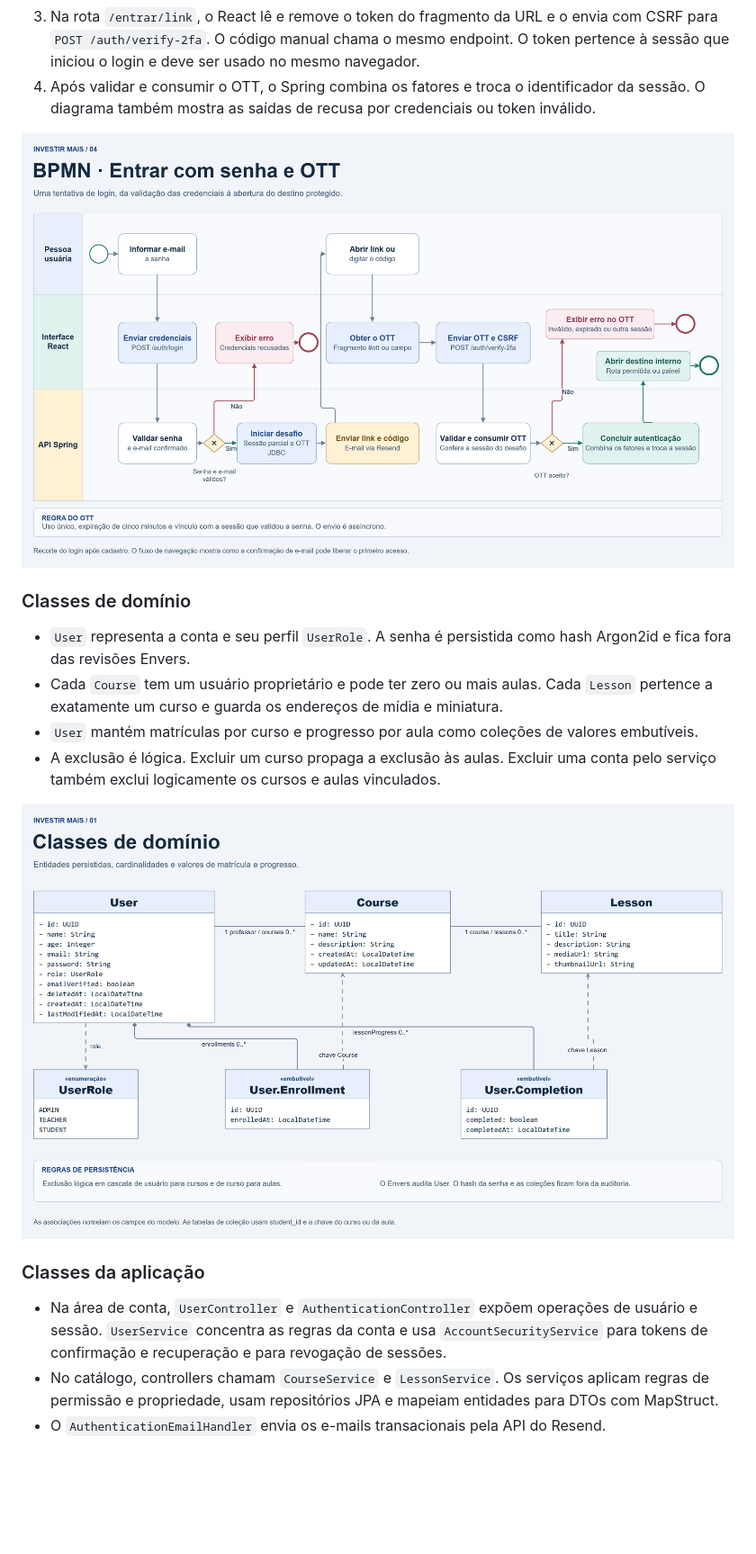
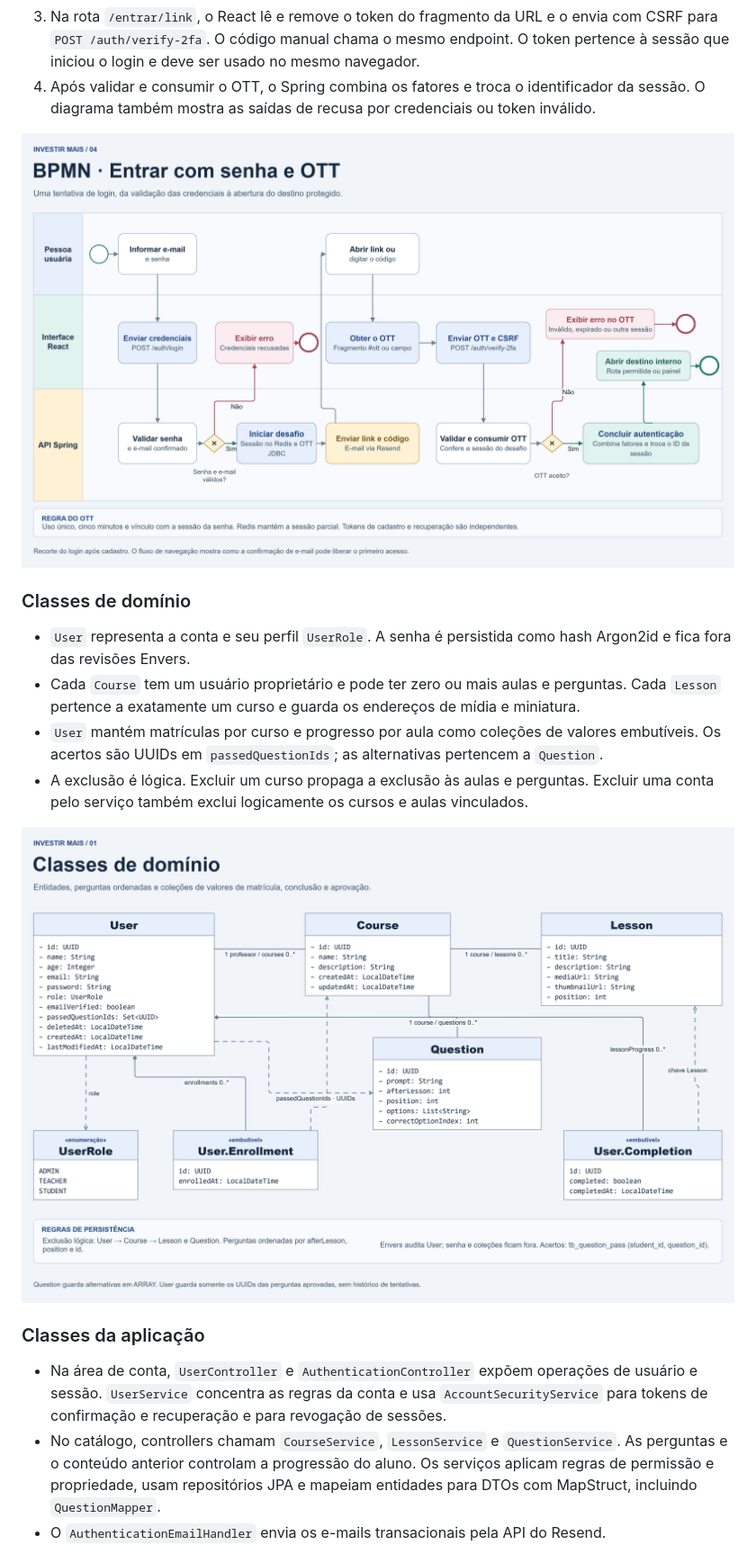
Before and after one commit to GabrielYYM/INVESTIR-MAIS, a Markdown page: README.md, the part around one of its changes. Shown at 90% size. GitHub-like rendering; pictures changed too: docs/diagramas/bpmn-login-ott.png, docs/diagramas/classes-de-dominio.png; blank space fills up the shorter version.

```diff
--- a/README.md
+++ b/README.md
@@ -80,16 +80,16 @@ O [arquivo editável do Draw.io](docs/diagramas/investir-mais.drawio) reúne cin
 ### Classes de domínio
 
 - `User` representa a conta e seu perfil `UserRole`. A senha é persistida como hash Argon2id e fica fora das revisões Envers.
-- Cada `Course` tem um usuário proprietário e pode ter zero ou mais aulas. Cada `Lesson` pertence a exatamente um curso e guarda os endereços de mídia e miniatura.
-- `User` mantém matrículas por curso e progresso por aula como coleções de valores embutíveis.
-- A exclusão é lógica. Excluir um curso propaga a exclusão às aulas. Excluir uma conta pelo serviço também exclui logicamente os cursos e aulas vinculados.
+- Cada `Course` tem um usuário proprietário e pode ter zero ou mais aulas e perguntas. Cada `Lesson` pertence a exatamente um curso e guarda os endereços de mídia e miniatura.
+- `User` mantém matrículas por curso e progresso por aula como coleções de valores embutíveis. Os acertos são UUIDs em `passedQuestionIds`; as alternativas pertencem a `Question`.
+- A exclusão é lógica. Excluir um curso propaga a exclusão às aulas e perguntas. Excluir uma conta pelo serviço também exclui logicamente os cursos e aulas vinculados.
 
 [![Entidades de domínio, perfis, matrículas e progresso com atributos e cardinalidades](docs/diagramas/classes-de-dominio.png)](docs/diagramas/classes-de-dominio.png)
 
 ### Classes da aplicação
 
 - Na área de conta, `UserController` e `AuthenticationController` expõem operações de usuário e sessão. `UserService` concentra as regras da conta e usa `AccountSecurityService` para tokens de confirmação e recuperação e para revogação de sessões.
-- No catálogo, controllers chamam `CourseService` e `LessonService`. Os serviços aplicam regras de permissão e propriedade, usam repositórios JPA e mapeiam entidades para DTOs com MapStruct.
+- No catálogo, controllers chamam `CourseService`, `LessonService` e `QuestionService`. As perguntas e o conteúdo anterior controlam a progressão do aluno. Os serviços aplicam regras de permissão e propriedade, usam repositórios JPA e mapeiam entidades para DTOs com MapStruct, incluindo `QuestionMapper`.
 - O `AuthenticationEmailHandler` envia os e-mails transacionais pela API do Resend.
 
 [![Classes da aplicação para conta, educação e envio de e-mails](docs/diagramas/classes-da-aplicacao.png)](docs/diagramas/classes-da-aplicacao.png)
```
Also changed, not shown: other parts of README.md (+1 -1 lines), docs/diagrama-de-classes.md (+22 -10 lines), docs/diagramas/arquitetura.png, docs/diagramas/classes-da-aplicacao.png, docs/diagramas/fluxo-de-navegacao.png, 2 other files.
